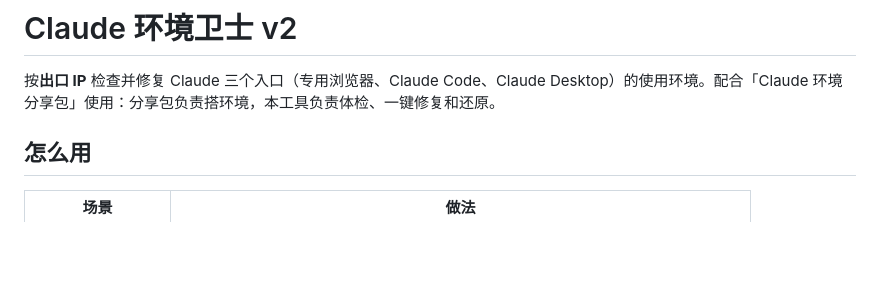
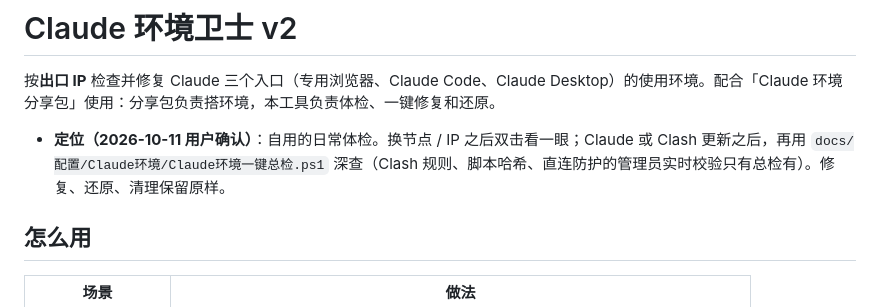
Before and after one commit to xgz123-wq/ClaudeEnvGuard, a Markdown page: 新版/README.md, the part around the change. Rendered like a GitHub page; blank space fills up the shorter version.

Commit message:
README：写明自用定位与和总检的分工
Co-Authored-By: Claude Opus 5.5 <noreply@anthropic.com>

```diff
--- a/新版/README.md
+++ b/新版/README.md
@@ -1,6 +1,8 @@
 # Claude 环境卫士 v2
 
 按**出口 IP** 检查并修复 Claude 三个入口（专用浏览器、Claude Code、Claude Desktop）的使用环境。配合「Claude 环境分享包」使用：分享包负责搭环境，本工具负责体检、一键修复和还原。
+
+- **定位（2026-10-11 用户确认）**：自用的日常体检。换节点 / IP 之后双击看一眼；Claude 或 Clash 更新之后，再用 `docs/配置/Claude环境/Claude环境一键总检.ps1` 深查（Clash 规则、脚本哈希、直连防护的管理员实时校验只有总检有）。修复、还原、清理保留原样。
 
 ## 怎么用
 
```
